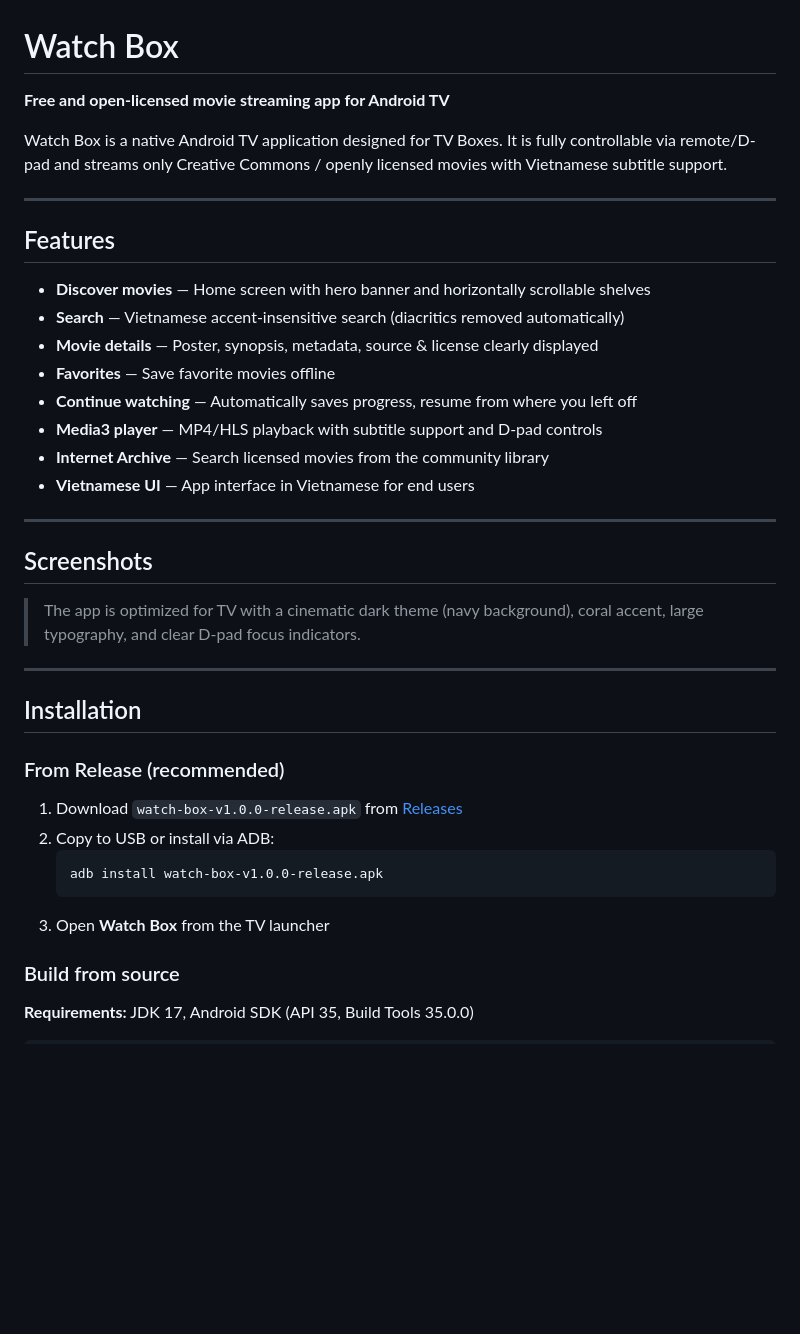
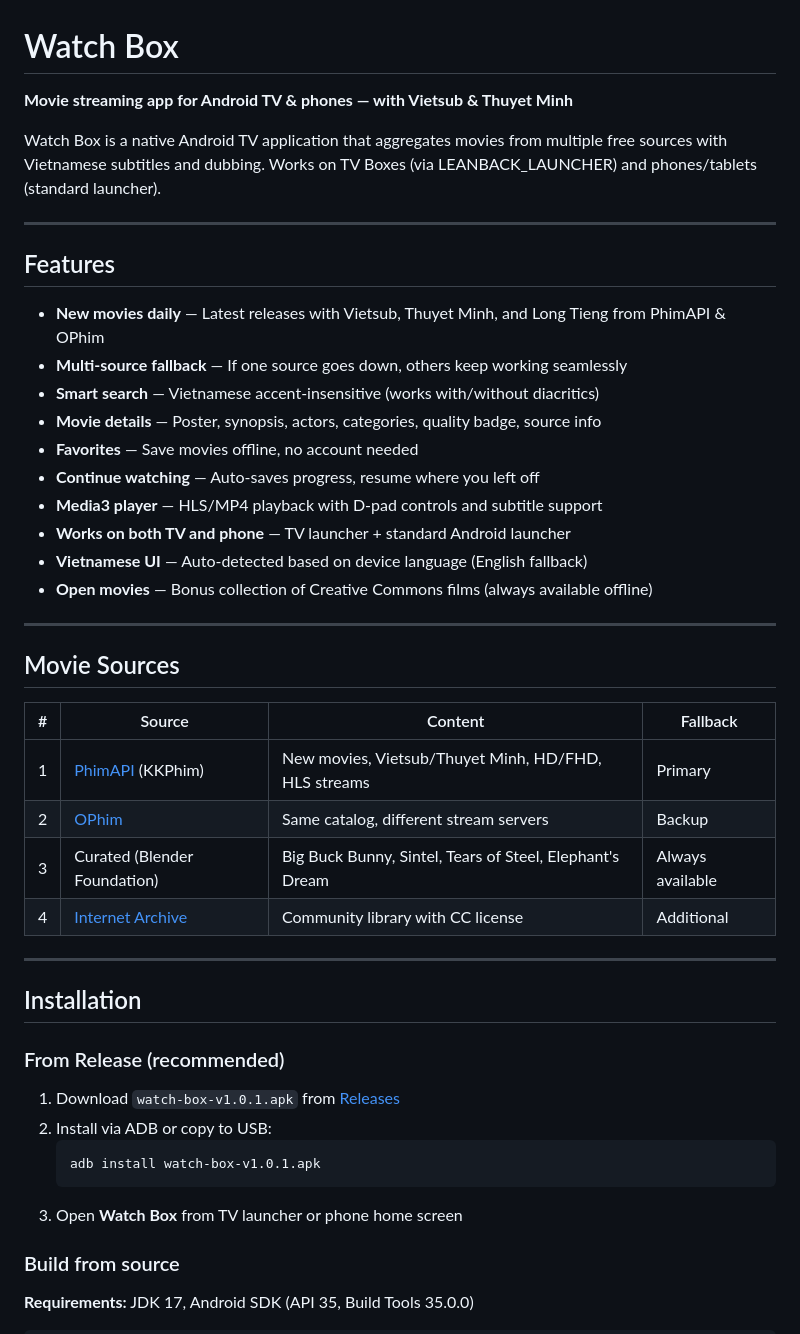
Before and after one commit to TuyenNedd/watch-box, a Markdown page: README.md, the part around one of its changes. Drawn GitHub-style; blank space fills up the shorter version.

Commit message:
docs: update README with PhimAPI, OPhim sources and phone support

````diff
--- a/README.md
+++ b/README.md
@@ -1,27 +1,34 @@
 # Watch Box
 
-**Free and open-licensed movie streaming app for Android TV**
+**Movie streaming app for Android TV & phones — with Vietsub & Thuyet Minh**
 
-Watch Box is a native Android TV application designed for TV Boxes. It is fully controllable via remote/D-pad and streams only Creative Commons / openly licensed movies with Vietnamese subtitle support.
+Watch Box is a native Android TV application that aggregates movies from multiple free sources with Vietnamese subtitles and dubbing. Works on TV Boxes (via LEANBACK_LAUNCHER) and phones/tablets (standard launcher).
 
 ---
 
 ## Features
 
-- **Discover movies** — Home screen with hero banner and horizontally scrollable shelves
-- **Search** — Vietnamese accent-insensitive search (diacritics removed automatically)
-- **Movie details** — Poster, synopsis, metadata, source & license clearly displayed
-- **Favorites** — Save favorite movies offline
-- **Continue watching** — Automatically saves progress, resume from where you left off
-- **Media3 player** — MP4/HLS playback with subtitle support and D-pad controls
-- **Internet Archive** — Search licensed movies from the community library
-- **Vietnamese UI** — App interface in Vietnamese for end users
+- **New movies daily** — Latest releases with Vietsub, Thuyet Minh, and Long Tieng from PhimAPI & OPhim
+- **Multi-source fallback** — If one source goes down, others keep working seamlessly
+- **Smart search** — Vietnamese accent-insensitive (works with/without diacritics)
+- **Movie details** — Poster, synopsis, actors, categories, quality badge, source info
+- **Favorites** — Save movies offline, no account needed
+- **Continue watching** — Auto-saves progress, resume where you left off
+- **Media3 player** — HLS/MP4 playback with D-pad controls and subtitle support
+- **Works on both TV and phone** — TV launcher + standard Android launcher
+- **Vietnamese UI** — Auto-detected based on device language (English fallback)
+- **Open movies** — Bonus collection of Creative Commons films (always available offline)
 
 ---
 
-## Screenshots
+## Movie Sources
 
-> The app is optimized for TV with a cinematic dark theme (navy background), coral accent, large typography, and clear D-pad focus indicators.
+| # | Source | Content | Fallback |
+|---|--------|---------|----------|
+| 1 | [PhimAPI](https://phimapi.com) (KKPhim) | New movies, Vietsub/Thuyet Minh, HD/FHD, HLS streams | Primary |
+| 2 | [OPhim](https://ophim1.com) | Same catalog, different stream servers | Backup |
+| 3 | Curated (Blender Foundation) | Big Buck Bunny, Sintel, Tears of Steel, Elephant's Dream | Always available |
+| 4 | [Internet Archive](https://archive.org) | Community library with CC license | Additional |
 
 ---
 
@@ -29,12 +36,12 @@ Watch Box is a native Android TV application designed for TV Boxes. It is fully
 
 ### From Release (recommended)
 
-1. Download `watch-box-v1.0.0-release.apk` from [Releases](https://github.com/TuyenNedd/watch-box/releases)
-2. Copy to USB or install via ADB:
+1. Download `watch-box-v1.0.1.apk` from [Releases](https://github.com/TuyenNedd/watch-box/releases)
+2. Install via ADB or copy to USB:
    ```bash
-   adb install watch-box-v1.0.0-release.apk
+   adb install watch-box-v1.0.1.apk
    ```
-3. Open **Watch Box** from the TV launcher
+3. Open **Watch Box** from TV launcher or phone home screen
 
 ### Build from source
 
````
Also changed, not shown: other parts of README.md (+46 -36 lines).
